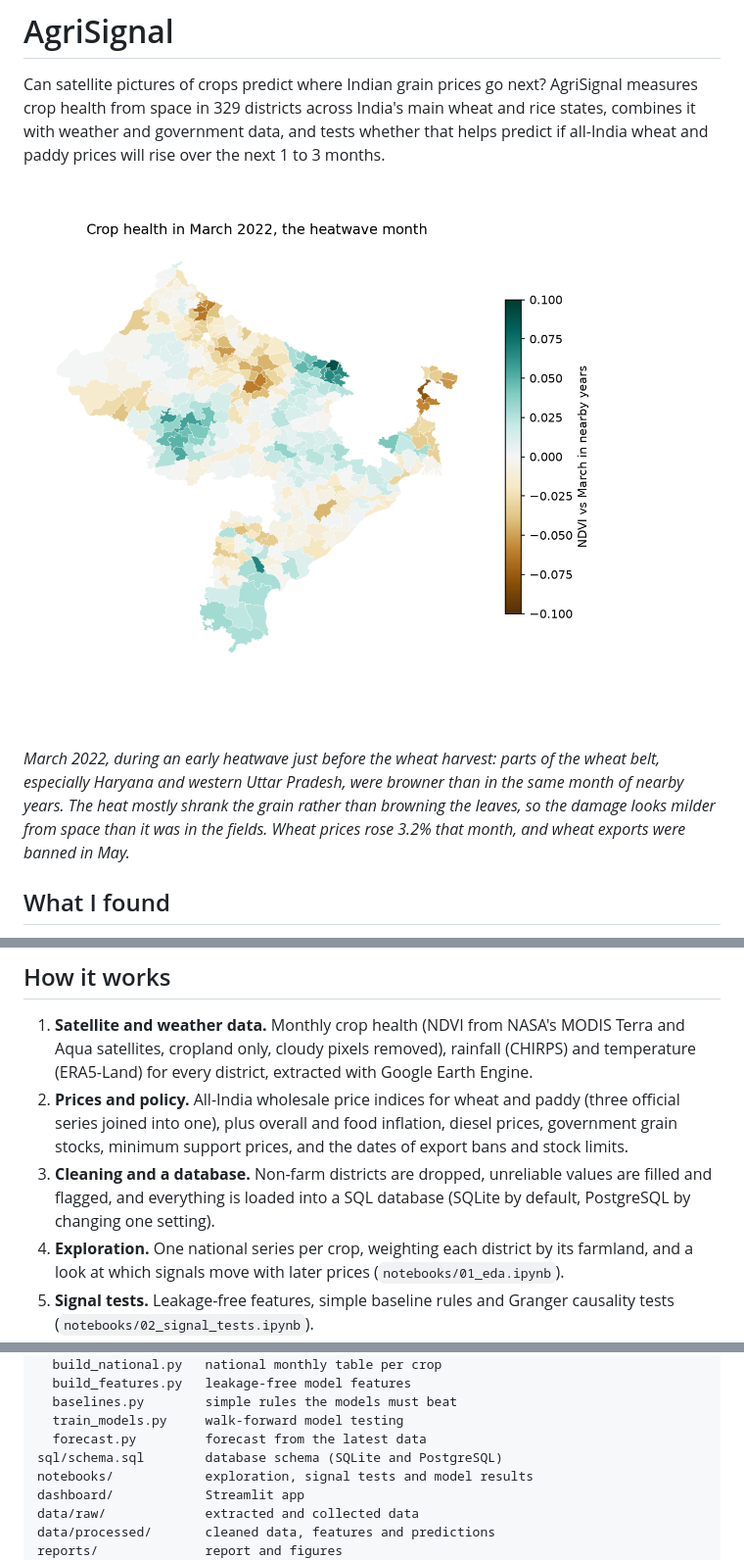
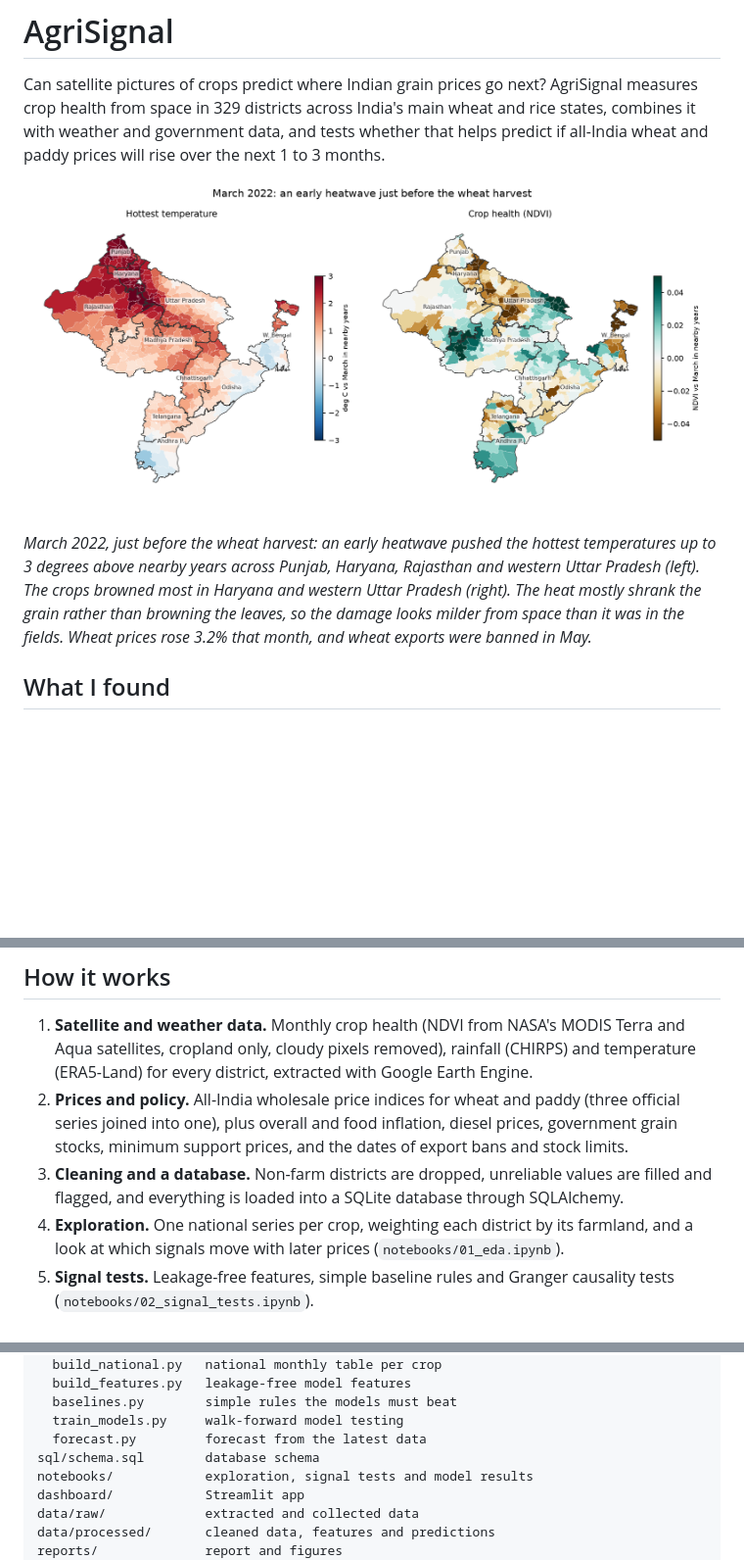
Before and after one commit to ShivMudgal/AgriSignal, a Markdown page: README.md, 3 parts joined by grey strips. Shown at 98% size. GitHub-like rendering; pictures changed too: reports/figures/crop_health_march_2022.png (deleted), reports/figures/heatwave_march_2022.png (added); blank space fills up the shorter version.

Commit message:
Show heat next to crop health in the README map and drop untested PostgreSQL claims

```diff
--- a/README.md
+++ b/README.md
@@ -2,9 +2,9 @@
 
 Can satellite pictures of crops predict where Indian grain prices go next? AgriSignal measures crop health from space in 329 districts across India's main wheat and rice states, combines it with weather and government data, and tests whether that helps predict if all-India wheat and paddy prices will rise over the next 1 to 3 months.
 
-![Crop health in March 2022](reports/figures/crop_health_march_2022.png)
+![Heat and crop health in March 2022](reports/figures/heatwave_march_2022.png)
 
-*March 2022, during an early heatwave just before the wheat harvest: parts of the wheat belt, especially Haryana and western Uttar Pradesh, were browner than in the same month of nearby years. The heat mostly shrank the grain rather than browning the leaves, so the damage looks milder from space than it was in the fields. Wheat prices rose 3.2% that month, and wheat exports were banned in May.*
+*March 2022, just before the wheat harvest: an early heatwave pushed the hottest temperatures up to 3 degrees above nearby years across Punjab, Haryana, Rajasthan and western Uttar Pradesh (left). The crops browned most in Haryana and western Uttar Pradesh (right). The heat mostly shrank the grain rather than browning the leaves, so the damage looks milder from space than it was in the fields. Wheat prices rose 3.2% that month, and wheat exports were banned in May.*
 
 ## What I found
 
@@ -22,7 +22,7 @@ The full write-up is in [reports/report.md](reports/report.md).
 
 1. **Satellite and weather data.** Monthly crop health (NDVI from NASA's MODIS Terra and Aqua satellites, cropland only, cloudy pixels removed), rainfall (CHIRPS) and temperature (ERA5-Land) for every district, extracted with Google Earth Engine.
 2. **Prices and policy.** All-India wholesale price indices for wheat and paddy (three official series joined into one), plus overall and food inflation, diesel prices, government grain stocks, minimum support prices, and the dates of export bans and stock limits.
-3. **Cleaning and a database.** Non-farm districts are dropped, unreliable values are filled and flagged, and everything is loaded into a SQL database (SQLite by default, PostgreSQL by changing one setting).
+3. **Cleaning and a database.** Non-farm districts are dropped, unreliable values are filled and flagged, and everything is loaded into a SQLite database through SQLAlchemy.
 4. **Exploration.** One national series per crop, weighting each district by its farmland, and a look at which signals move with later prices (`notebooks/01_eda.ipynb`).
 5. **Signal tests.** Leakage-free features, simple baseline rules and Granger causality tests (`notebooks/02_signal_tests.ipynb`).
 6. **Models.** Logistic regression and XGBoost, retrained every month on past data only and scored against the baselines (`notebooks/03_models.ipynb`).
@@ -62,7 +62,7 @@ src/                  data pipeline, features, models and figures
   baselines.py        simple rules the models must beat
   train_models.py     walk-forward model testing
   forecast.py         forecast from the latest data
-sql/schema.sql        database schema (SQLite and PostgreSQL)
+sql/schema.sql        database schema
 notebooks/            exploration, signal tests and model results
 dashboard/            Streamlit app
 data/raw/             extracted and collected data
```
Also changed, not shown: other parts of README.md (+1 -1 lines), 5 other files.
